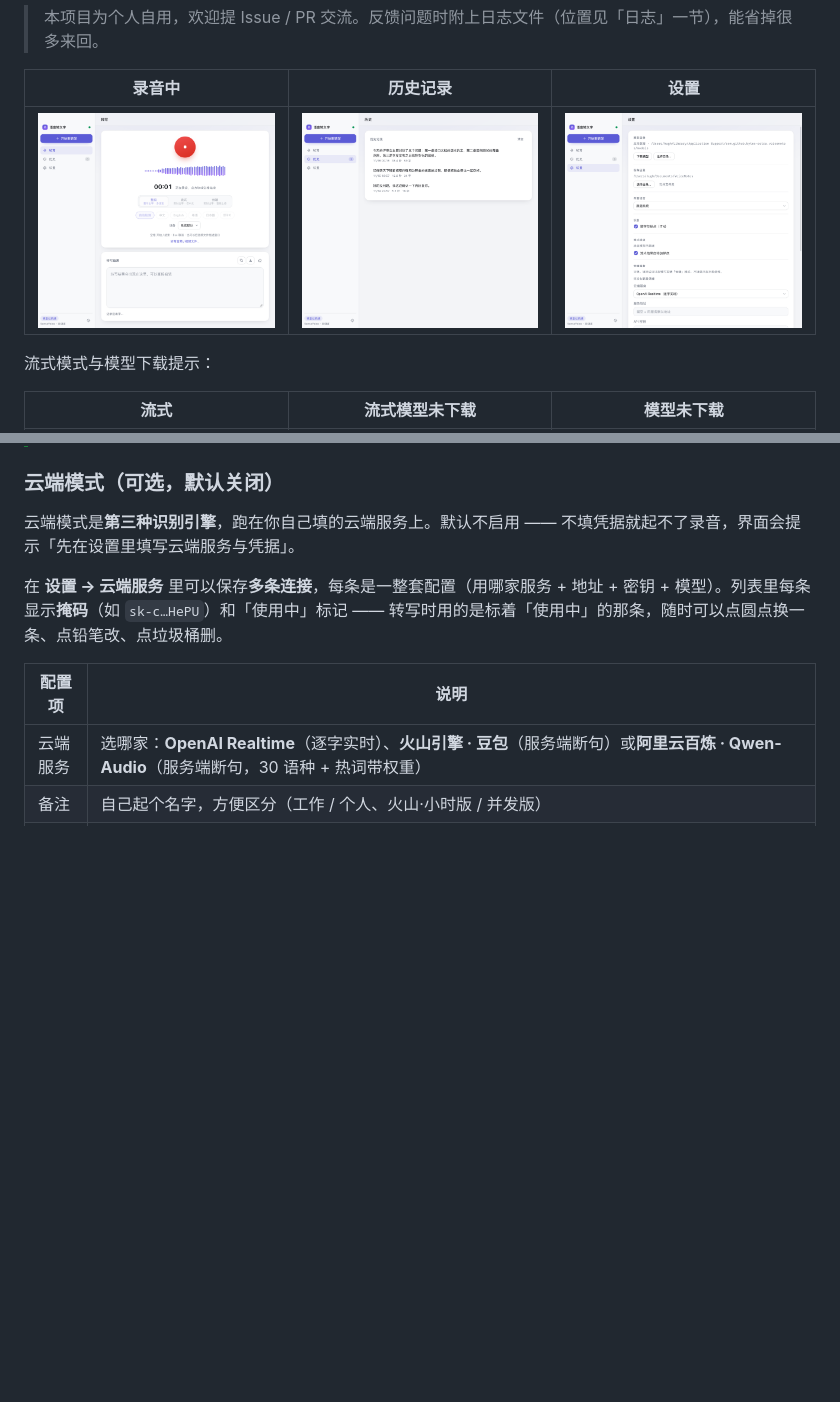
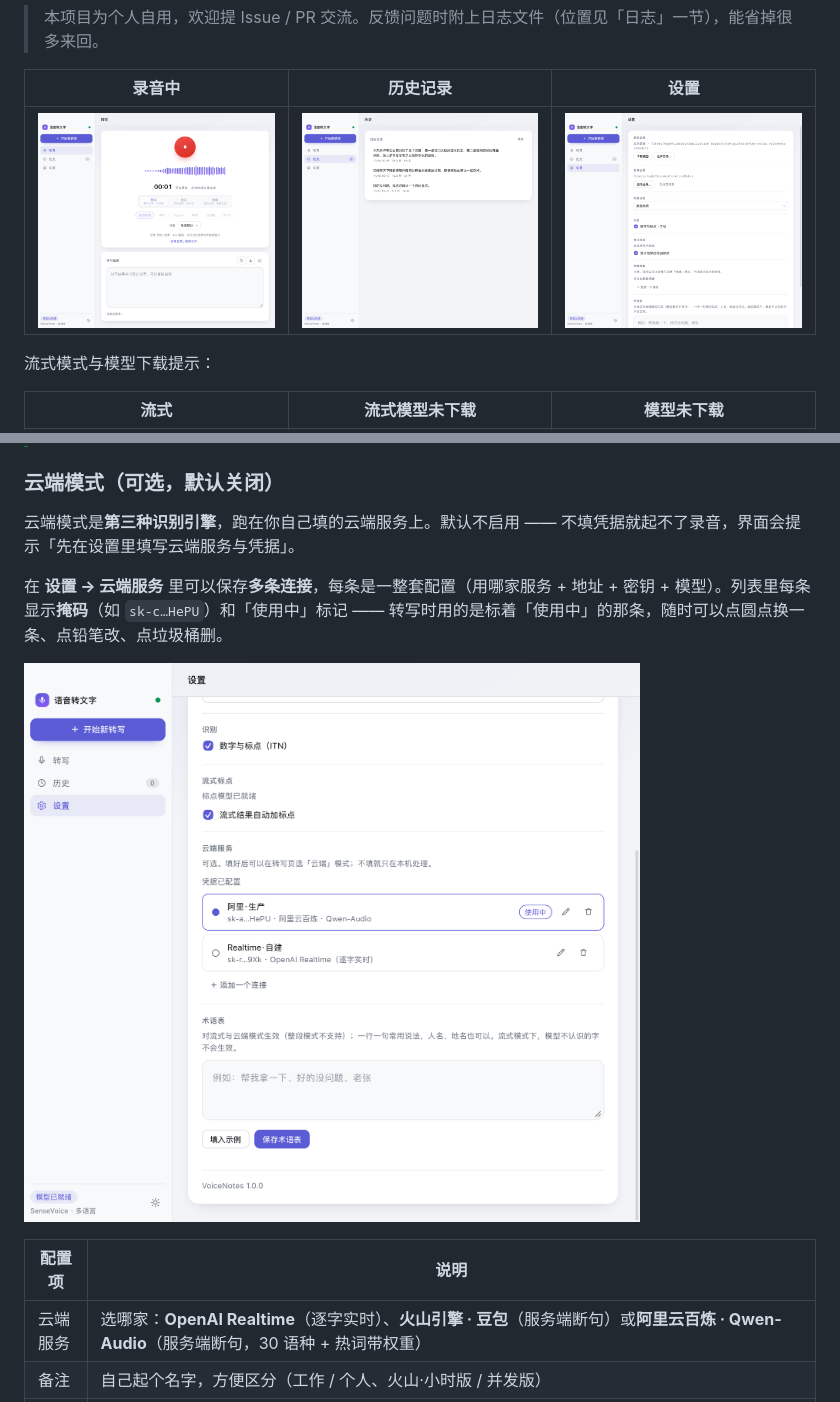
Before and after one commit to bytes-astra/voice-notes, a Markdown page: README.md, 2 parts joined by grey strips. GitHub-like rendering; pictures changed too: docs/screenshots/cloud-settings.png (added), docs/screenshots/history.png, docs/screenshots/recording.png; blank space fills up the shorter version.

```diff
--- a/README.md
+++ b/README.md
@@ -106,6 +106,8 @@ CI 不出 Linux 包，需要自己构建（依赖 `libasound2-dev`、`libwebkit2
 
 在 **设置 → 云端服务** 里可以保存**多条连接**，每条是一整套配置（用哪家服务 + 地址 + 密钥 + 模型）。列表里每条显示**掩码**（如 `sk-c…HePU`）和「使用中」标记 —— 转写时用的是标着「使用中」的那条，随时可以点圆点换一条、点铅笔改、点垃圾桶删。
 
+![云端连接列表](docs/screenshots/cloud-settings.png)
+
 | 配置项 | 说明 |
 | --- | --- |
 | 云端服务 | 选哪家：**OpenAI Realtime**（逐字实时）、**火山引擎 · 豆包**（服务端断句）或**阿里云百炼 · Qwen-Audio**（服务端断句，30 语种 + 热词带权重） |
```
Also changed, not shown: docs/screenshots/streaming.png, 1 other file.
